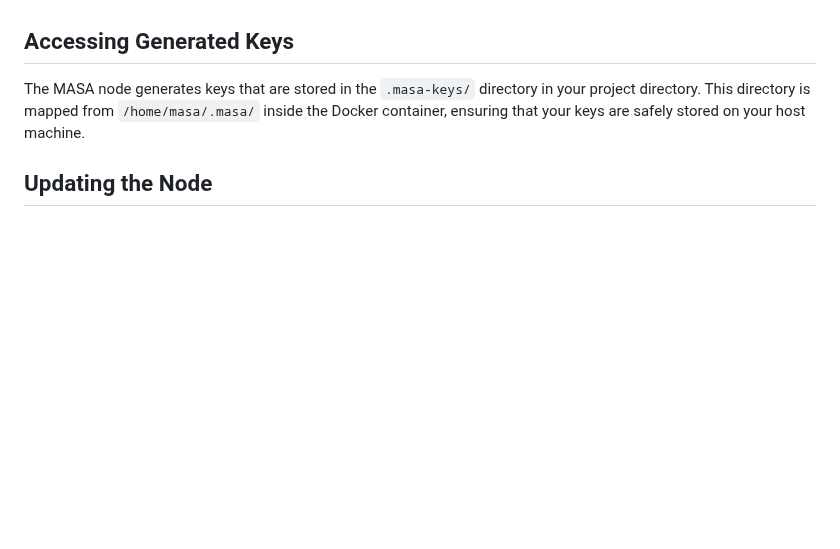
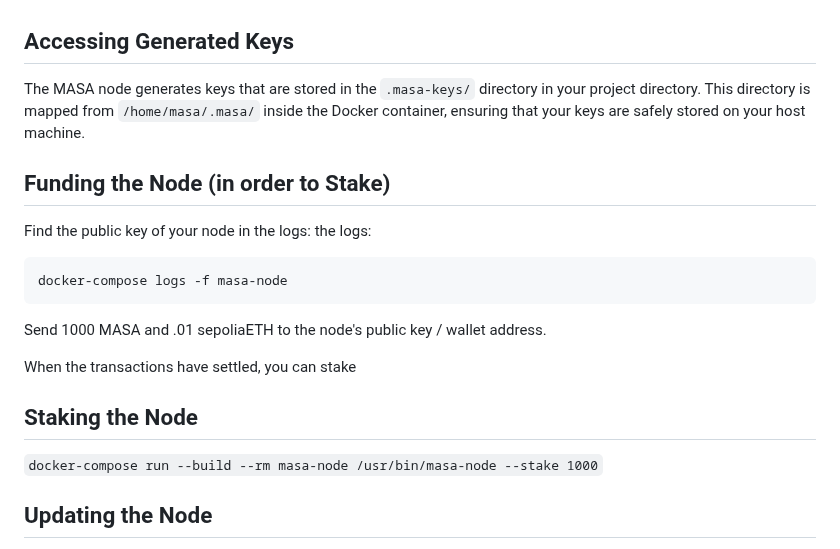
Before and after one commit to masa-finance/masa-oracle, a Markdown page: DOCKER.md, the part around the change. GitHub-like rendering; blank space fills up the shorter version.

````diff
--- a/DOCKER.md
+++ b/DOCKER.md
@@ -64,7 +64,24 @@ This command displays the logs of the MASA node container. Look for any error me
 
 ## Accessing Generated Keys
 
-The MASA node generates keys that are stored in the `.masa-keys/` directory in your project directory. This directory is mapped from `/home/masa/.masa/` inside the Docker container, ensuring that your keys are safely stored on your host machine.
+The MASA node generates keys that are stored in the `.masa-keys/` directory in your project directory.
+This directory is mapped from `/home/masa/.masa/` inside the Docker container, ensuring that your keys are safely stored on your host machine.
+
+## Funding the Node (in order to Stake)
+
+Find the public key of your node in the logs:
+the logs:
+
+```bash
+docker-compose logs -f masa-node
+```
+Send 1000 MASA and .01 sepoliaETH to the node's public key / wallet address.
+
+When the transactions have settled, you can stake
+
+## Staking the Node
+
+```docker-compose run --build --rm masa-node /usr/bin/masa-node --stake 1000```
 
 ## Updating the Node
 
````
